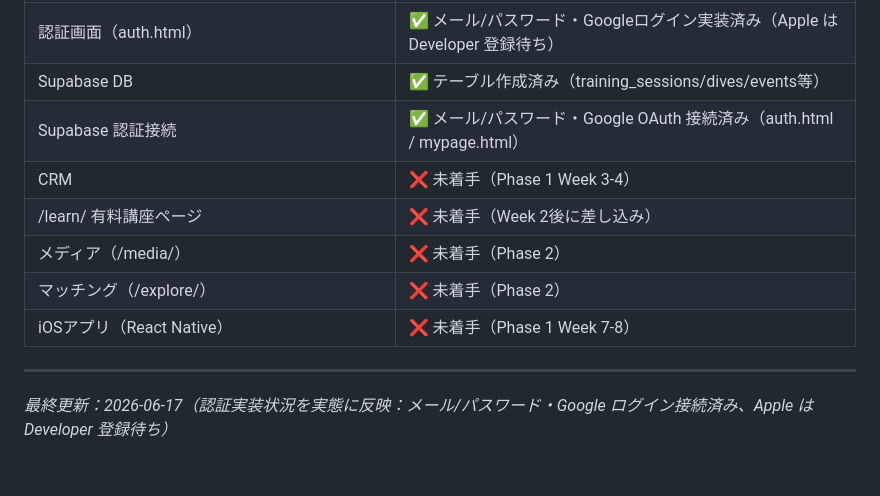
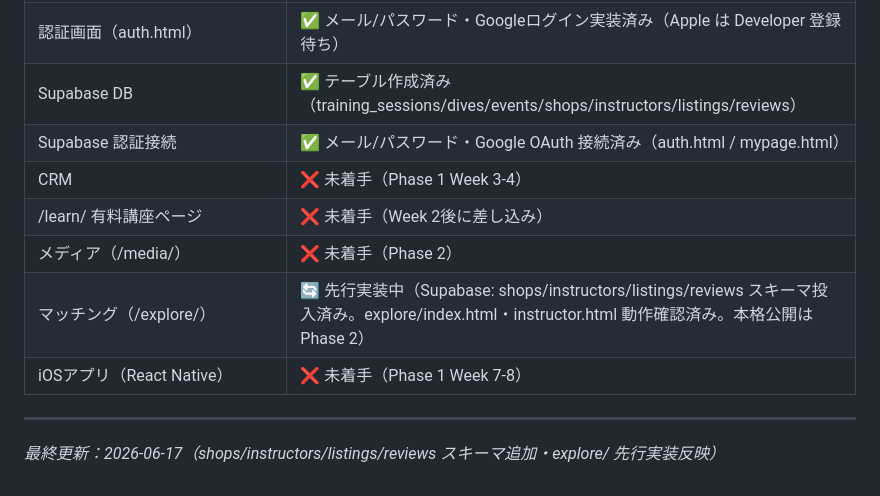
Before and after one commit to tora29tt-source/freediving-japan, a Markdown page: PROJECT.md, the part around the change. Rendered like a GitHub page.

Commit message:
docs: PROJECT.md に shops/reviews/explore 実装状況を反映

```diff
--- a/PROJECT.md
+++ b/PROJECT.md
@@ -553,14 +553,14 @@ TOP (index.html)
 |大会機能（event-athlete.html）                            |✅ 作成完了・Supabase接続は未着手        |
 |大会カウントダウン（competition-countdown.html）               |⚠️ チャット消失・要再構築               |
 |認証画面（auth.html）                                     |✅ メール/パスワード・Googleログイン実装済み（Apple は Developer 登録待ち）|
-|Supabase DB                                        |✅ テーブル作成済み（training_sessions/dives/events等）|
+|Supabase DB                                        |✅ テーブル作成済み（training_sessions/dives/events/shops/instructors/listings/reviews）|
 |Supabase 認証接続                                      |✅ メール/パスワード・Google OAuth 接続済み（auth.html / mypage.html）|
 |CRM                                                |❌ 未着手（Phase 1 Week 3-4）     |
 |/learn/ 有料講座ページ                                     |❌ 未着手（Week 2後に差し込み）          |
 |メディア（/media/）                                       |❌ 未着手（Phase 2）              |
-|マッチング（/explore/）                                    |❌ 未着手（Phase 2）              |
+|マッチング（/explore/）                                    |🔄 先行実装中（Supabase: shops/instructors/listings/reviews スキーマ投入済み。explore/index.html・instructor.html 動作確認済み。本格公開は Phase 2）|
 |iOSアプリ（React Native）                                |❌ 未着手（Phase 1 Week 7-8）     |
 
 -----
 
-*最終更新：2026-06-17（認証実装状況を実態に反映：メール/パスワード・Google ログイン接続済み、Apple は Developer 登録待ち）*
+*最終更新：2026-06-17（shops/instructors/listings/reviews スキーマ追加・explore/ 先行実装反映）*
```
